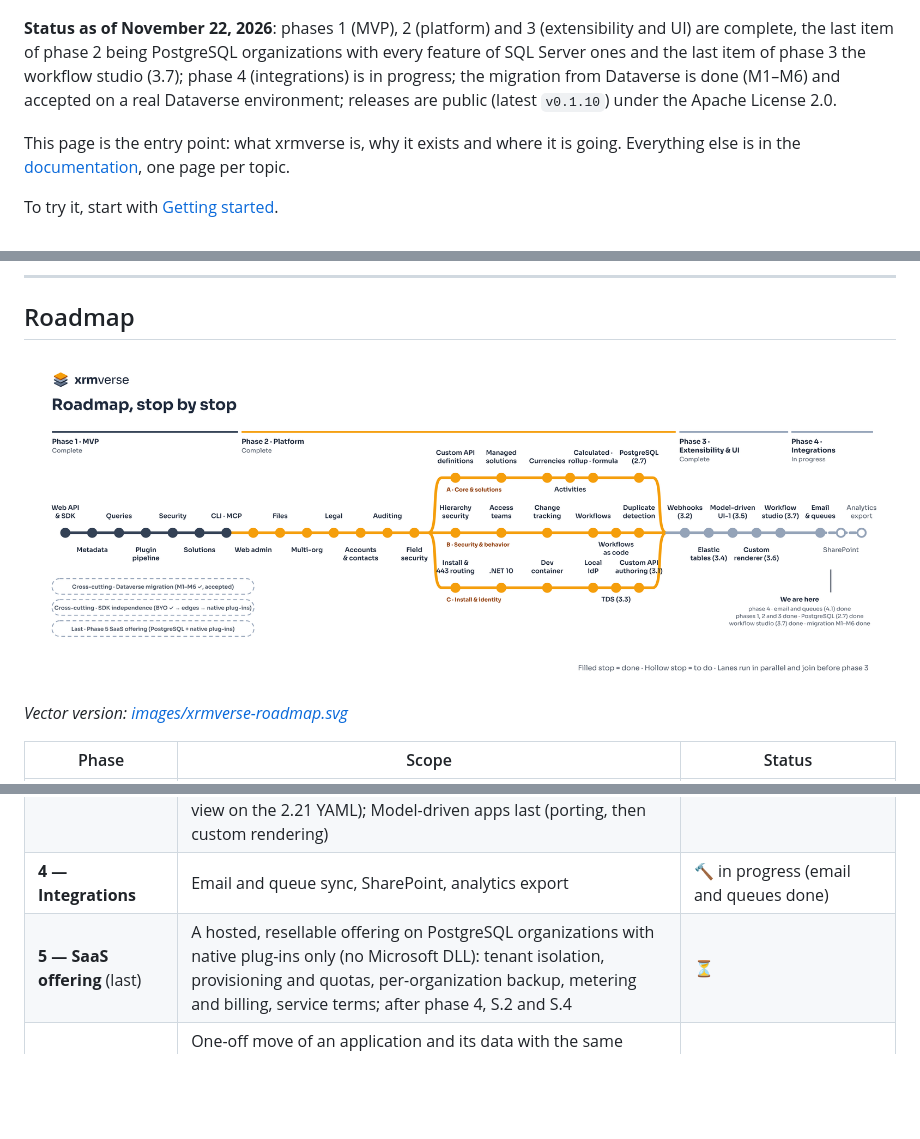
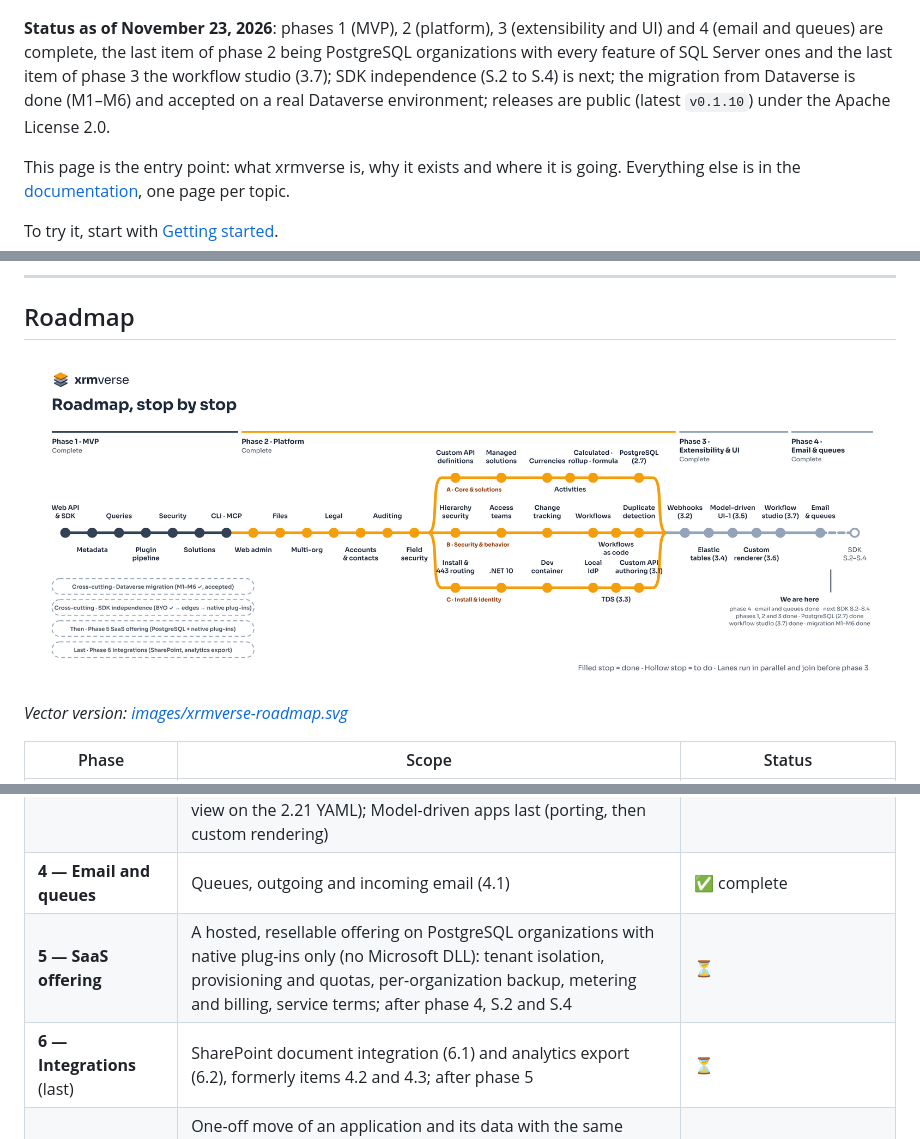
Before and after one commit to pwbit/xrmverse, a Markdown page: README.md, 3 parts joined by grey strips. Drawn GitHub-style; pictures changed too: docs/images/xrmverse-roadmap.png; blank space fills up the shorter version.

Commit message:
docs(roadmap): move SharePoint and analytics export to a new phase 6
Co-authored-by: Claude <noreply@anthropic.com>
Source-Commit: 783dfa9bf0611d5fc2a554de6218c91278be494f

```diff
--- a/README.md
+++ b/README.md
@@ -6,7 +6,7 @@
 
 ![xrmverse - Dataverse-compatible server, on your meta.](https://github.com/pwbit/xrmverse/blob/main/docs/images/xrmverse-logo-dark-bg-1200.png)
 
-**Status as of November 22, 2026**: phases 1 (MVP), 2 (platform) and 3 (extensibility and UI) are complete, the last item of phase 2 being PostgreSQL organizations with every feature of SQL Server ones and the last item of phase 3 the workflow studio (3.7); phase 4 (integrations) is in progress; the migration from Dataverse is done (M1–M6) and accepted on a real Dataverse environment; releases are public (latest `v0.1.10`) under the Apache License 2.0.
+**Status as of November 23, 2026**: phases 1 (MVP), 2 (platform), 3 (extensibility and UI) and 4 (email and queues) are complete, the last item of phase 2 being PostgreSQL organizations with every feature of SQL Server ones and the last item of phase 3 the workflow studio (3.7); SDK independence (S.2 to S.4) is next; the migration from Dataverse is done (M1–M6) and accepted on a real Dataverse environment; releases are public (latest `v0.1.10`) under the Apache License 2.0.
 
 This page is the entry point: what xrmverse is, why it exists and where it is going. Everything else is in the [documentation](#documentation), one page per topic.
 
@@ -66,8 +66,9 @@ For a feature-by-feature view, see [xrmverse compared with Dataverse](docs/datav
 | **2 — Platform** | Web admin, file and image columns, several organizations on one SQL Server, auditing, field security (2.4), custom API definitions (import + execution; authoring is item 3.1, done in lane C), hierarchy security (2.5), access teams (2.16), change tracking (2.13), duplicate detection (2.15), managed solutions (2.6), currencies (2.10), local IdP (2.8), dev container (2.9), PostgreSQL; then activities and notes, calculated columns (2.12a ✅), rollup columns (2.12b ✅), formula columns (2.12c ✅), classic workflows | ✅ complete (in four lanes: **A** core and solutions, ending with PostgreSQL organizations, core 2.7a and the rest 2.7b; **B** security and behavior; **C** install and identity; **D** quality and backlog) |
 | **Legal backlog** (plan 10) | Third-party notices and license check, SBOMs, vulnerability gate, `SECURITY.md`, SQL Server edition (Express by default), trademark notice, warning on Microsoft first-party solutions, About page | ✅ complete |
 | **3 — Extensibility and UI** | Custom APIs (3.1 authoring ✅, pulled forward into lane C), webhooks (3.2 ✅, pulled forward into lane C; contract 8 only), TDS endpoint (3.3 ✅, pulled forward into phase 2, local IdP organizations only), elastic tables (3.4 ✅, pulled forward into lane D), model-driven UI-1 (3.5 ✅ complete, UI-1a to UI-1g: app picker, shell, site map, read-only views, forms and standard commands, web resources and the Client API, field and dataset PCF controls, custom commands, then dashboards and charts and the timeline for activities, notes and posts, pulled forward into lane C), visual workflow editor (3.7 ✅: the [workflow studio](docs/workflow-studio.md), a separate app with its own access, flow canvas plus a code view on the 2.21 YAML); Model-driven apps last (porting, then custom rendering) | ✅ complete (TDS endpoint, custom API authoring, elastic tables, webhooks, model-driven UI-1 (UI-1a to UI-1g), model-driven UI-2 (UI-2a to UI-2g), workflow studio (3.7)) |
-| **4 — Integrations** | Email and queue sync, SharePoint, analytics export | 🔨 in progress (email and queues done) |
-| **5 — SaaS offering** (last) | A hosted, resellable offering on PostgreSQL organizations with native plug-ins only (no Microsoft DLL): tenant isolation, provisioning and quotas, per-organization backup, metering and billing, service terms; after phase 4, S.2 and S.4 | ⏳ |
+| **4 — Email and queues** | Queues, outgoing and incoming email (4.1) | ✅ complete |
+| **5 — SaaS offering** | A hosted, resellable offering on PostgreSQL organizations with native plug-ins only (no Microsoft DLL): tenant isolation, provisioning and quotas, per-organization backup, metering and billing, service terms; after phase 4, S.2 and S.4 | ⏳ |
+| **6 — Integrations** (last) | SharePoint document integration (6.1) and analytics export (6.2), formerly items 4.2 and 4.3; after phase 5 | ⏳ |
 | **Migration from Dataverse** (cross-cutting) | One-off move of an application and its data with the same GUIDs: `xrmd migrate export`, encrypted package, server-side import with verification, `xrmd migrate run`, `activate` and MCP tools, accepted on a real Dataverse trial (M1–M6); see [Migrating from Dataverse](docs/migration.md) | ✅ M1–M6 (accepted on a Dataverse trial) |
 | **SDK independence** (cross-cutting) | S.1 bring your own Microsoft SDK (`xrmd sdk install`, no Microsoft DLL in any artifact, see [Installing the Microsoft SDK](docs/microsoft-sdk.md)); S.2 then the SDK only at the edges, so that the Web API, web admin, MCP and CLI run with no Microsoft DLL; extensions without the SDK through webhooks and service endpoints; S.4 a native plug-in SDK of our own (`Xrmd.Plugins`, Apache 2.0) for in-process plug-ins with no Microsoft DLL, after S.2 | 🔄 S.1 ✅, webhooks ✅ |
 
```
Also changed, not shown: docs/known-issues.md (+1 -1 lines), 1 other file.
